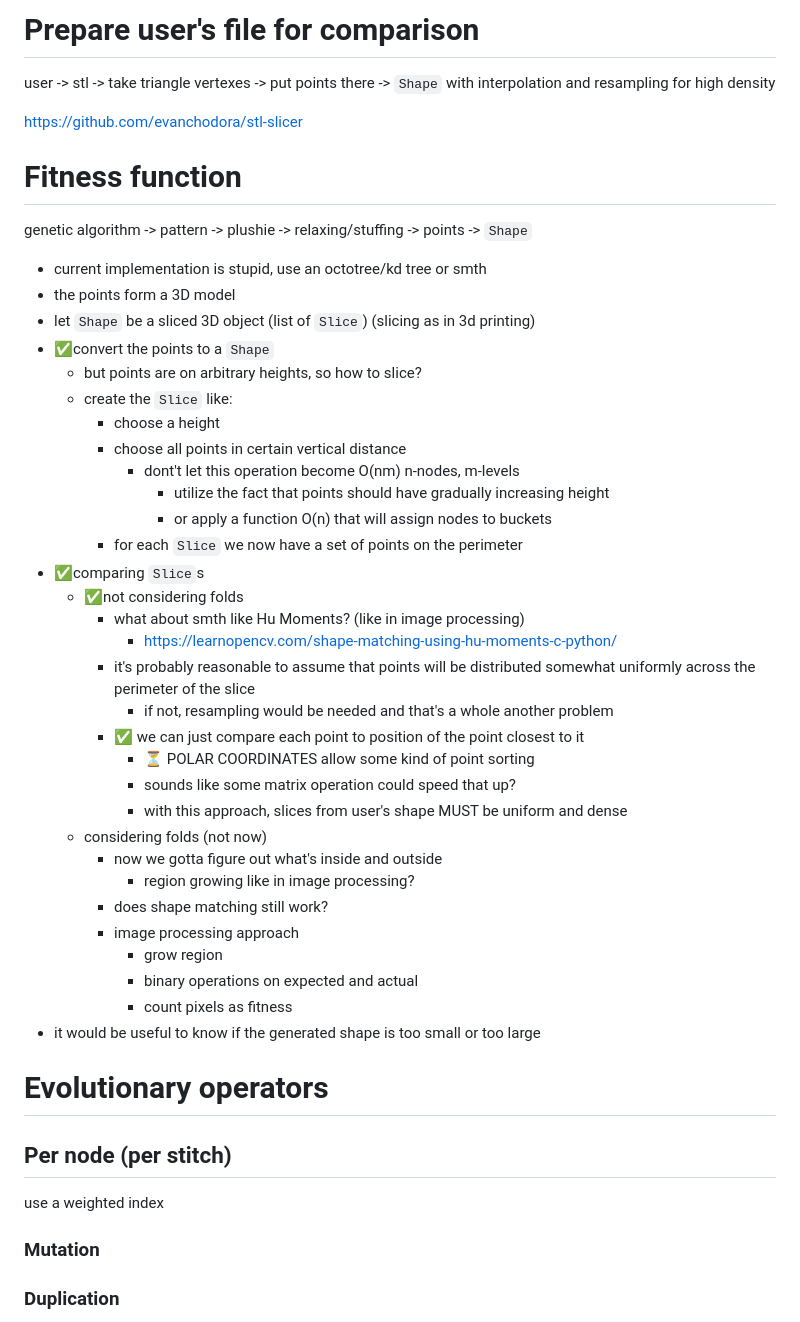
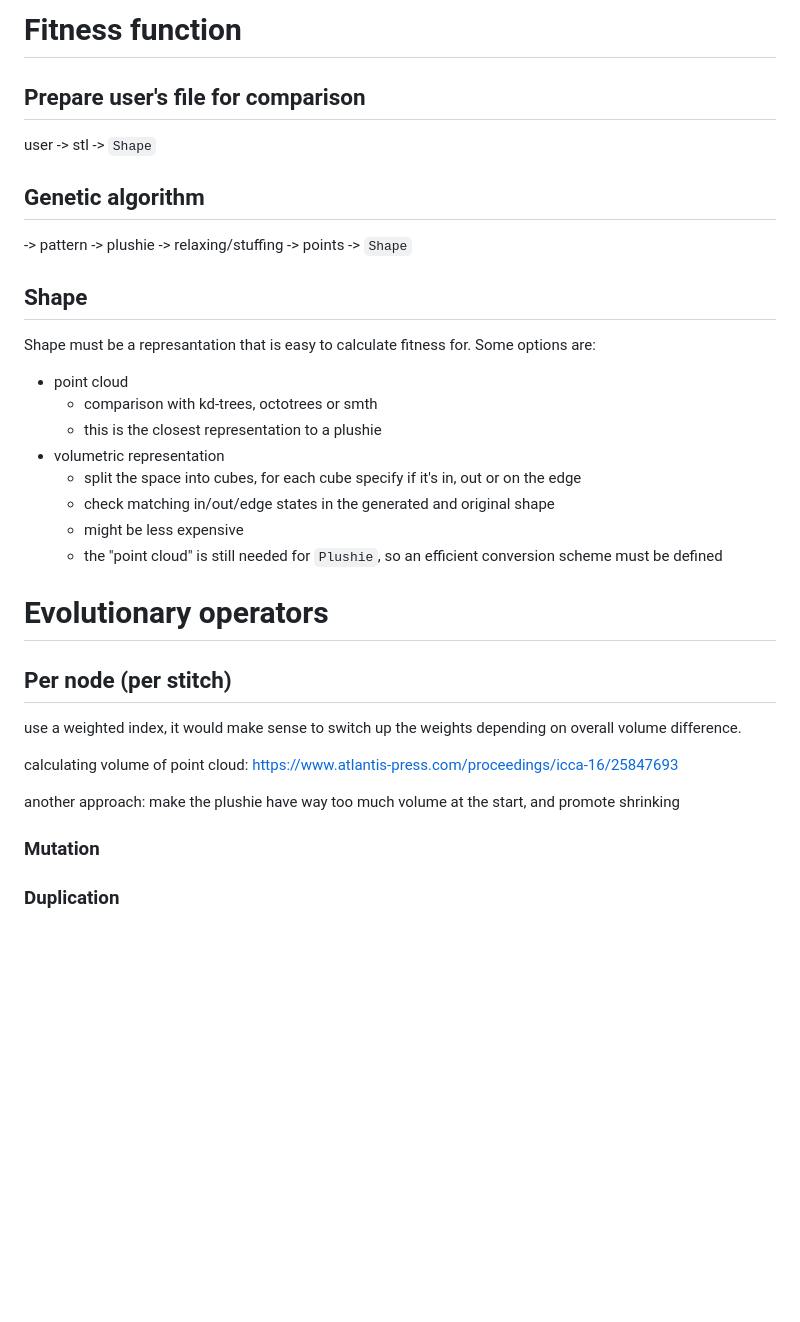
Before and after one commit to Oloqq/crocheteer, a Markdown page: docs/Genetic.md, the part around the change. Drawn GitHub-style; blank space fills up the shorter version.

```diff
--- a/docs/Genetic.md
+++ b/docs/Genetic.md
@@ -1,58 +1,36 @@
-# Prepare user's file for comparison
+# Fitness function
 
+## Prepare user's file for comparison
 user
 -> stl
--> take triangle vertexes
--> put points there
--> `Shape` with interpolation and resampling for high density
+-> `Shape`
 
-https://github.com/evanchodora/stl-slicer
-
-
-# Fitness function
-
-genetic algorithm
+## Genetic algorithm
 -> pattern
 -> plushie
 -> relaxing/stuffing
 -> points
 -> `Shape`
 
-- current implementation is stupid, use an octotree/kd tree or smth
-- the points form a 3D model
-- let `Shape` be a sliced 3D object (list of `Slice`) (slicing as in 3d printing)
-- ✅convert the points to a `Shape`
-  - but points are on arbitrary heights, so how to slice?
-  - create the `Slice` like:
-    - choose a height
-    - choose all points in certain vertical distance
-      - dont't let this operation become O(nm) n-nodes, m-levels
-        - utilize the fact that points should have gradually increasing height
-        - or apply a function O(n) that will assign nodes to buckets
-    - for each `Slice` we now have a set of points on the perimeter
-- ✅comparing `Slice`s
-  - ✅not considering folds
-    - what about smth like Hu Moments? (like in image processing)
-      - https://learnopencv.com/shape-matching-using-hu-moments-c-python/
-    - it's probably reasonable to assume that points will be distributed somewhat uniformly across the perimeter of the slice
-      - if not, resampling would be needed and that's a whole another problem
-    - ✅ we can just compare each point to position of the point closest to it
-      - ⏳ POLAR COORDINATES allow some kind of point sorting
-      - sounds like some matrix operation could speed that up?
-      - with this approach, slices from user's shape MUST be uniform and dense
-  - considering folds (not now)
-    - now we gotta figure out what's inside and outside
-      - region growing like in image processing?
-    - does shape matching still work?
-    - image processing approach
-      - grow region
-      - binary operations on expected and actual
-      - count pixels as fitness
-- it would be useful to know if the generated shape is too small or too large
+## Shape
+Shape must be a represantation that is easy to calculate fitness for.
+Some options are:
+- point cloud
+  - comparison with kd-trees, octotrees or smth
+  - this is the closest representation to a plushie
+- volumetric representation
+  - split the space into cubes, for each cube specify if it's in, out or on the edge
+  - check matching in/out/edge states in the generated and original shape
+  - might be less expensive
+  - the "point cloud" is still needed for `Plushie`, so an efficient conversion scheme must be defined
 
 # Evolutionary operators
 ## Per node (per stitch)
-use a weighted index
+use a weighted index, it would make sense to switch up the weights depending on overall volume difference.
+
+calculating volume of point cloud: https://www.atlantis-press.com/proceedings/icca-16/25847693
+
+another approach: make the plushie have way too much volume at the start, and promote shrinking
 
 ### Mutation
 
```
Also changed, not shown: docs/TODO.md (+0 -1 lines), docs/Visualization.md (+52 -2 lines), docs/archive/Genetic.md (added, +68 -0 lines), docs/2024-03-01-19-09-47.png (added), docs/2024-03-01-19-13-27.png (added), docs/2024-03-01-19-47-51.png (added), docs/2024-03-01-19-49-37.png (added), docs/2024-03-01-19-58-02.png (added), docs/2024-03-01-20-02-37.png (added), 1 other file.
